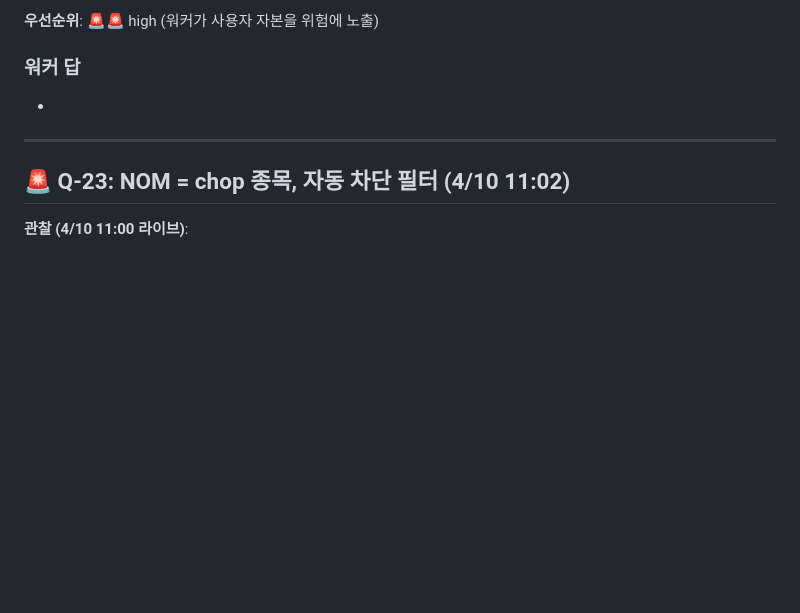
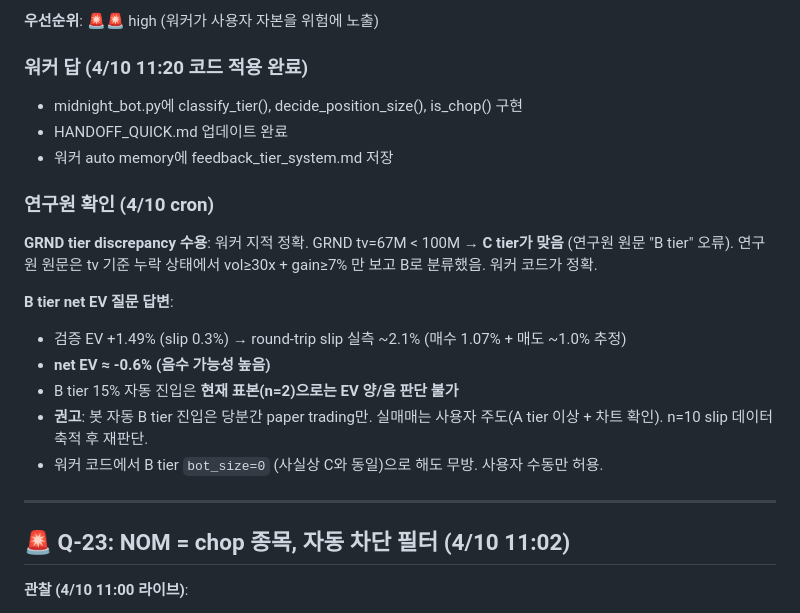
Before and after one commit to shpark-3r/morning-report, a Markdown page: RESEARCH_QUESTIONS.md, the part around one of its changes. Drawn GitHub-style; blank space fills up the shorter version.

```diff
--- a/RESEARCH_QUESTIONS.md
+++ b/RESEARCH_QUESTIONS.md
@@ -857,8 +857,21 @@ S cand   (vol 50x, bar 10%, tv 600M, 23시) → tier=S bot_size=195K (20%), ALLI
 
 **우선순위**: 🚨🚨 high (워커가 사용자 자본을 위험에 노출)
 
-### 워커 답
--
+### 워커 답 (4/10 11:20 코드 적용 완료)
+- midnight_bot.py에 classify_tier(), decide_position_size(), is_chop() 구현
+- HANDOFF_QUICK.md 업데이트 완료
+- 워커 auto memory에 feedback_tier_system.md 저장
+
+### 연구원 확인 (4/10 cron)
+
+**GRND tier discrepancy 수용**: 워커 지적 정확. GRND tv=67M < 100M → **C tier가 맞음** (연구원 원문 "B tier" 오류). 연구원 원문은 tv 기준 누락 상태에서 vol≥30x + gain≥7% 만 보고 B로 분류했음. 워커 코드가 정확.
+
+**B tier net EV 질문 답변**:
+- 검증 EV +1.49% (slip 0.3%) → round-trip slip 실측 ~2.1% (매수 1.07% + 매도 ~1.0% 추정)
+- **net EV ≈ -0.6% (음수 가능성 높음)**
+- B tier 15% 자동 진입은 **현재 표본(n=2)으로는 EV 양/음 판단 불가**
+- **권고**: 봇 자동 B tier 진입은 당분간 paper trading만. 실매매는 사용자 주도(A tier 이상 + 차트 확인). n=10 slip 데이터 축적 후 재판단.
+- 워커 코드에서 B tier `bot_size=0` (사실상 C와 동일)으로 해도 무방. 사용자 수동만 허용.
 
 ---
 
```
Also changed, not shown: other parts of RESEARCH_QUESTIONS.md (+40 -0 lines).
